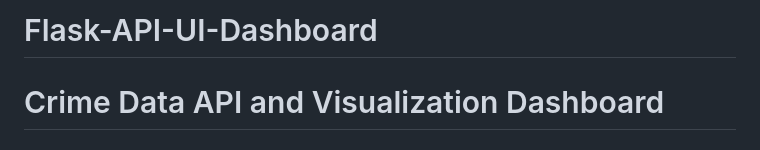
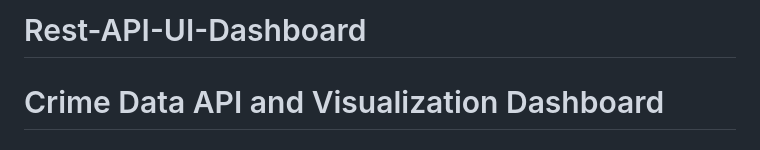
Before and after one commit to Tinovimba-Hove/Flask-API-UI-Dashboard, a Markdown page: README.md, the part around the change. GitHub-like rendering.

```diff
--- a/README.md
+++ b/README.md
@@ -1,4 +1,4 @@
-# Flask-API-UI-Dashboard
+# Rest-API-UI-Dashboard
 
 # Crime Data API and Visualization Dashboard
 
```
